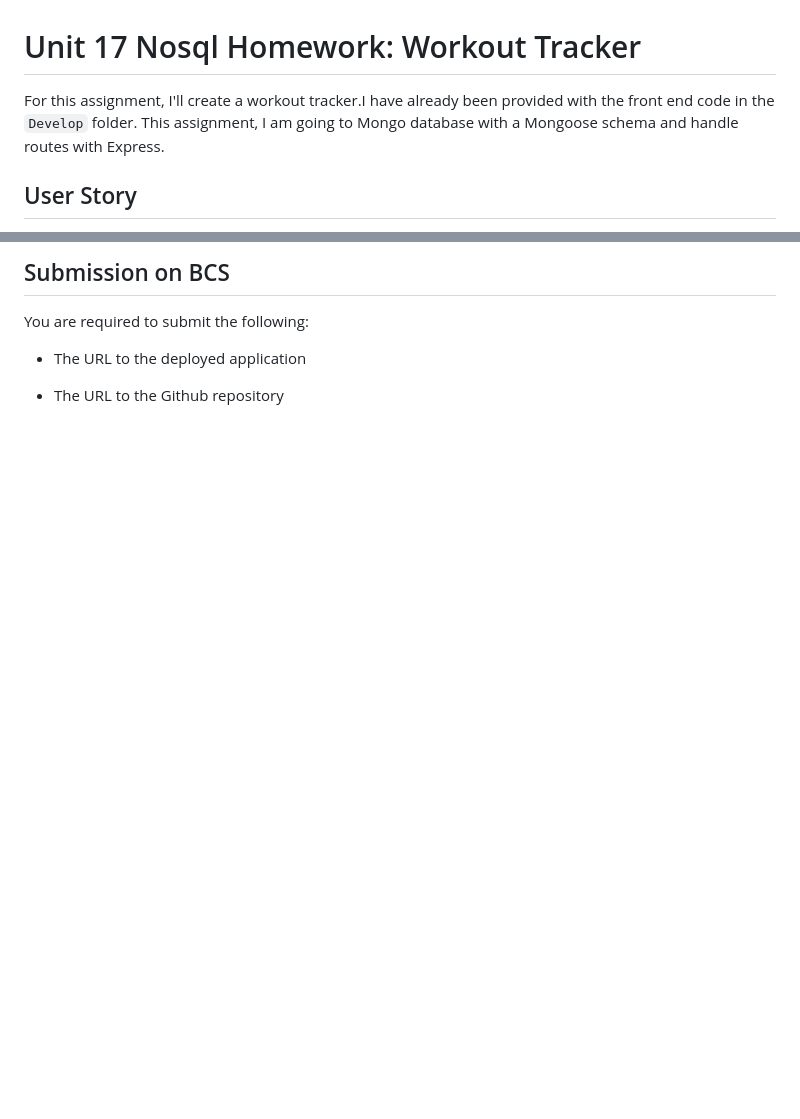
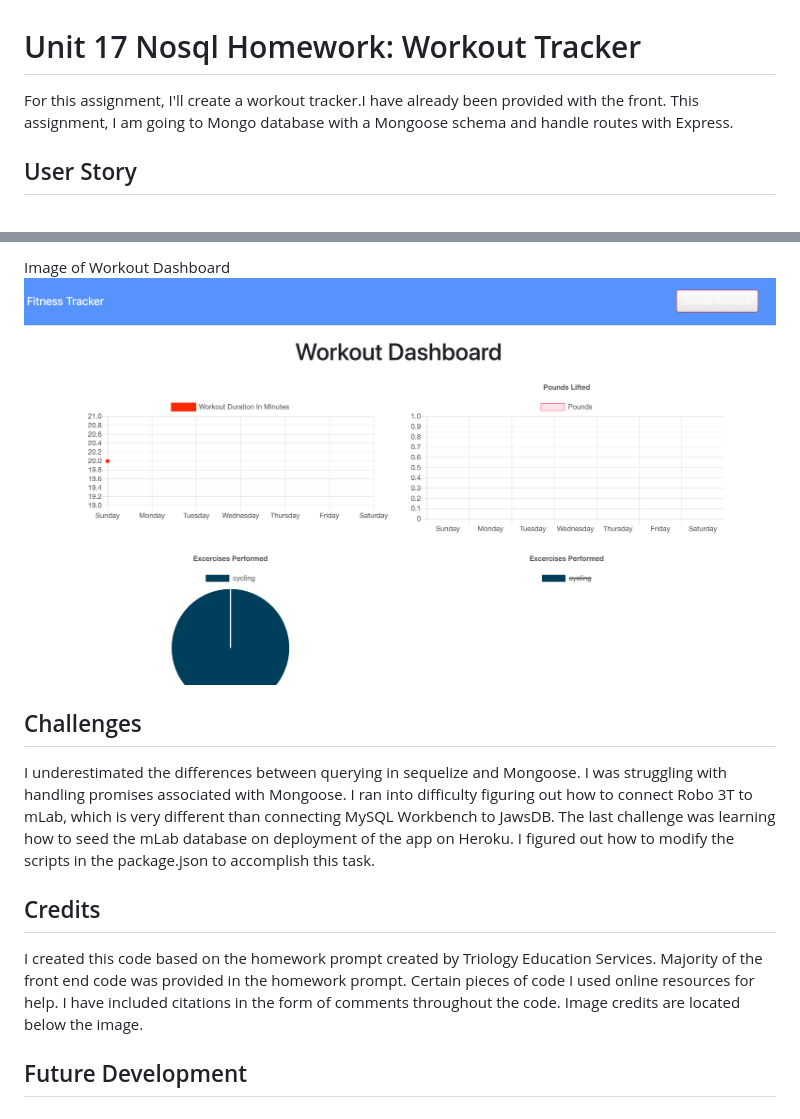
Before and after one commit to prithvipsingh/Workout-Tracker, a Markdown page: README.md, 2 parts joined by grey strips. GitHub-like rendering; pictures changed too: public/images/Workoutdashbord.png (added); blank space fills up the shorter version.

```diff
--- a/README.md
+++ b/README.md
@@ -1,6 +1,6 @@
 # Unit 17 Nosql Homework: Workout Tracker
 
-For this assignment, I'll create a workout tracker.I  have already been provided with the front end code in the `Develop` folder. This assignment, I am going to  Mongo database with a Mongoose schema and handle routes with Express.
+For this assignment, I'll create a workout tracker.I  have already been provided with the front. This assignment, I am going to  Mongo database with a Mongoose schema and handle routes with Express.
 
 ## User Story
 
@@ -32,8 +42,10 @@ The user should be able to:
 
-## Submission on BCS
+Image of Workout Dashboard
+![Image of user's view when looking at the Workout Dashboard](./public/images/Workoutdashbord.png)
+## Challenges
+I underestimated the differences between querying in sequelize and Mongoose. I was struggling with handling promises associated with Mongoose. I ran into difficulty figuring out how to connect Robo 3T to mLab, which is very different than connecting MySQL Workbench to JawsDB. The last challenge was learning how to seed the mLab database on deployment of the app on Heroku. I figured out how to modify the scripts in the package.json to accomplish this task.
 
-You are required to submit the following:
+## Credits
+I created this code based on the homework prompt created by Triology Education Services. Majority of the front end code was provided in the homework prompt. Certain pieces of code I used online resources for help. I have included citations in the form of comments throughout the code. Image credits are located below the image.
 
-* The URL to the deployed application
-
-* The URL to the Github repository
+## Future Development
```
Also changed, not shown: other parts of README.md (+13 -3 lines), public/images/Addexercise.png (added), public/images/Homeview.png (added), 3 other files.
